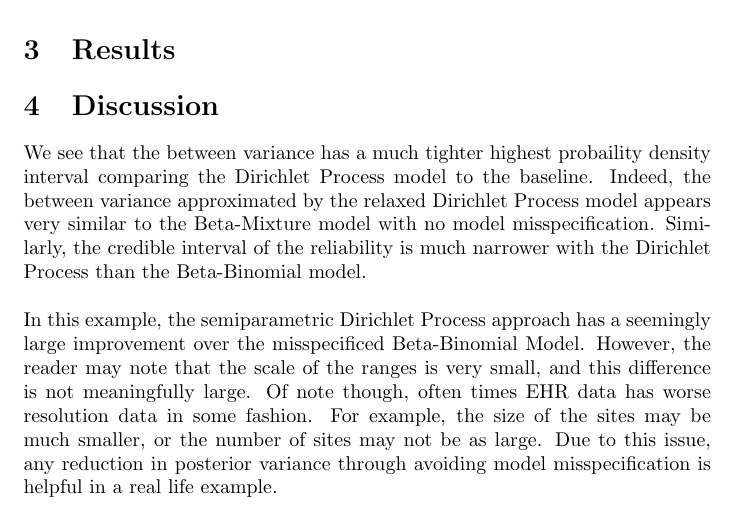
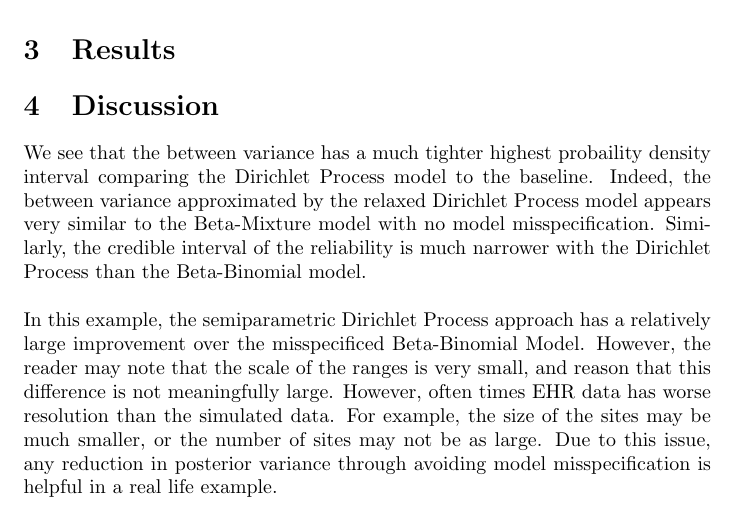
Before and after one commit to jacobcvt12/zib, a LaTeX document (doc/writeup.tex): part of page 3 of 3, cut so that both start at the same text. Compiled offline with pdfLaTeX.

Commit message:
Edit discussion

```diff
--- a/doc/writeup.tex
+++ b/doc/writeup.tex
@@ -113,6 +113,6 @@ Where the component of each $\theta_i$ is indicated by $z_i$. However, the reade
 
 We see that the between variance has a much tighter highest probaility density interval comparing the Dirichlet Process model to the baseline. Indeed, the between variance approximated by the relaxed Dirichlet Process model appears very similar to the Beta-Mixture model with no model misspecification. Similarly, the credible interval of the reliability is much narrower with the Dirichlet Process than the Beta-Binomial model. \\
 
-In this example, the semiparametric Dirichlet Process approach has a seemingly large improvement over the misspecificed Beta-Binomial Model. However, the reader may note that the scale of the ranges is very small, and this difference is not meaningfully large. Of note though, often times EHR data has worse resolution data in some fashion. For example, the size of the sites may be much smaller, or the number of sites may not be as large. Due  to this issue, any reduction in posterior variance through avoiding model misspecification is helpful in a real life example.
+In this example, the semiparametric Dirichlet Process approach has a relatively large improvement over the misspecificed Beta-Binomial Model. However, the reader may note that the scale of the ranges is very small, and reason that this difference is not meaningfully large. However, often times EHR data has worse resolution than the simulated data. For example, the size of the sites may be much smaller, or the number of sites may not be as large. Due  to this issue, any reduction in posterior variance through avoiding model misspecification is helpful in a real life example.
 
 \end{document}
```
